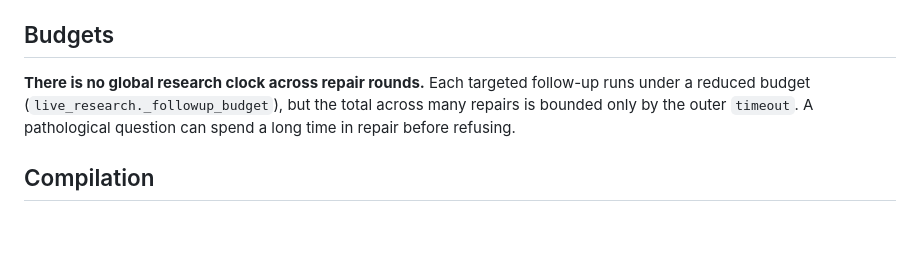
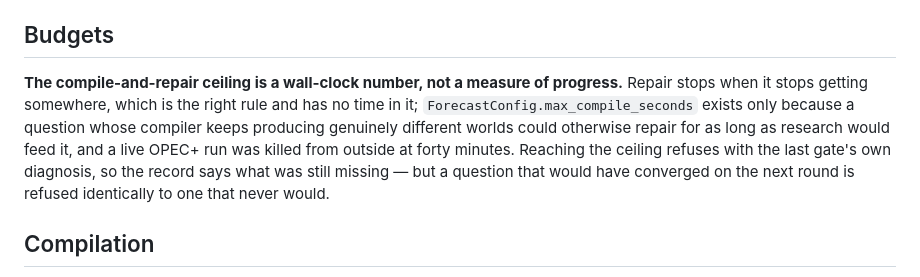
Before and after one commit to fnstggl/SWORLDMODEL-CORE, a Markdown page: docs/LIMITATIONS.md, the part around the change. Drawn GitHub-style; blank space fills up the shorter version.

Commit message:
The repair clock exists now; say what it costs
Co-Authored-By: Claude Opus 5 <noreply@anthropic.com>
Claude-Session: https://claude.ai/code/session_014XszdaDCJaDCyAEZD2fA6L

```diff
--- a/docs/LIMITATIONS.md
+++ b/docs/LIMITATIONS.md
@@ -46,10 +46,14 @@ worked around.
 
 ## Budgets
 
-**There is no global research clock across repair rounds.** Each targeted follow-up runs
-under a reduced budget (`live_research._followup_budget`), but the total across many
-repairs is bounded only by the outer `timeout`. A pathological question can spend a long
-time in repair before refusing.
+**The compile-and-repair ceiling is a wall-clock number, not a measure of progress.**
+Repair stops when it stops getting somewhere, which is the right rule and has no time in
+it; `ForecastConfig.max_compile_seconds` exists only because a question whose compiler
+keeps producing genuinely different worlds could otherwise repair for as long as research
+would feed it, and a live OPEC+ run was killed from outside at forty minutes. Reaching
+the ceiling refuses with the last gate's own diagnosis, so the record says what was still
+missing — but a question that would have converged on the next round is refused
+identically to one that never would.
 
 ## Compilation
 
```
